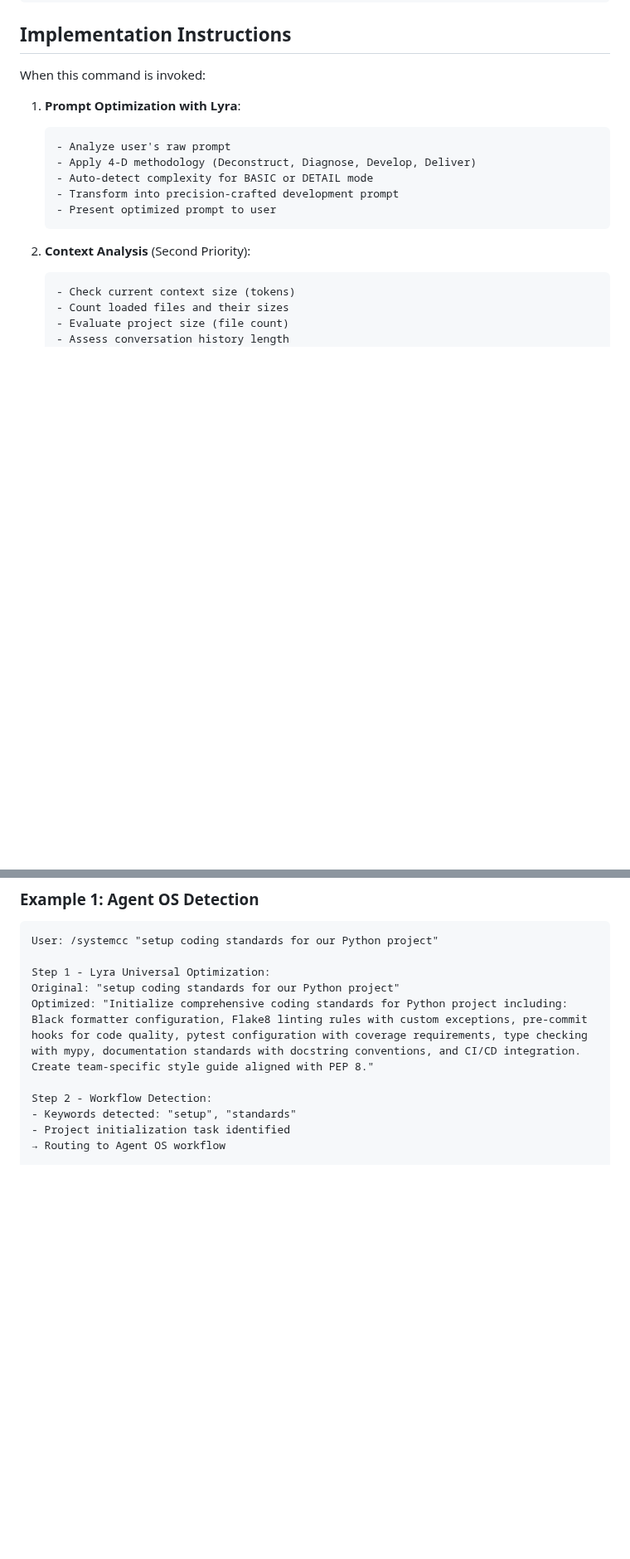
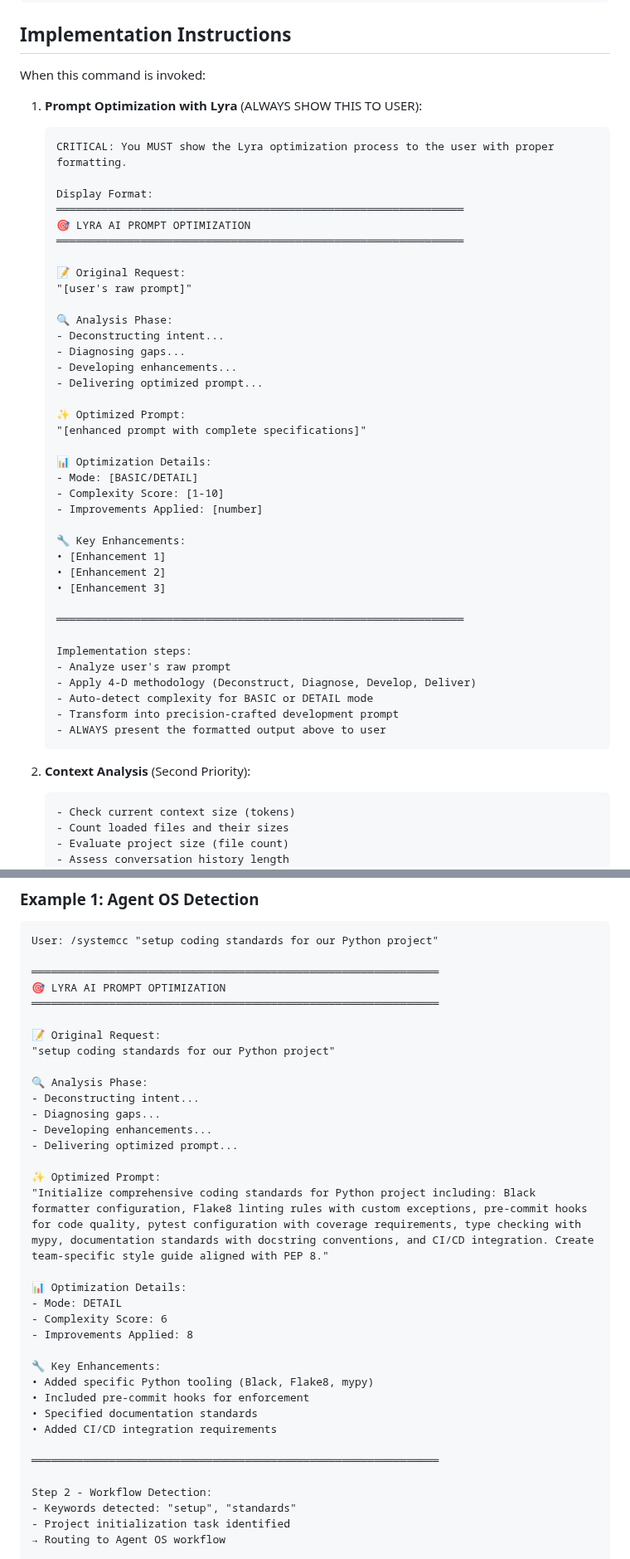
Before and after one commit to Kasempiternal/Claude-Agent-System, a Markdown page: commands/systemcc.md, 2 parts joined by grey strips. Shown at 83% size. GitHub-like rendering; blank space fills up the shorter version.

````diff
--- a/commands/systemcc.md
+++ b/commands/systemcc.md
@@ -145,13 +147,45 @@ def detect_prompt_mode(task_description):
 
 When this command is invoked:
 
-1. **Prompt Optimization with Lyra**:
+1. **Prompt Optimization with Lyra** (ALWAYS SHOW THIS TO USER):
    ```
+   CRITICAL: You MUST show the Lyra optimization process to the user with proper formatting.
+
+   Display Format:
+   ═══════════════════════════════════════════════════════════════
+   🎯 LYRA AI PROMPT OPTIMIZATION
+   ═══════════════════════════════════════════════════════════════
+
+   📝 Original Request:
+   "[user's raw prompt]"
+
+   🔍 Analysis Phase:
+   - Deconstructing intent...
+   - Diagnosing gaps...
+   - Developing enhancements...
+   - Delivering optimized prompt...
+
+   ✨ Optimized Prompt:
+   "[enhanced prompt with complete specifications]"
+
+   📊 Optimization Details:
+   - Mode: [BASIC/DETAIL]
+   - Complexity Score: [1-10]
+   - Improvements Applied: [number]
+
+   🔧 Key Enhancements:
+   • [Enhancement 1]
+   • [Enhancement 2]
+   • [Enhancement 3]
+
+   ═══════════════════════════════════════════════════════════════
+
+   Implementation steps:
    - Analyze user's raw prompt
    - Apply 4-D methodology (Deconstruct, Diagnose, Develop, Deliver)
    - Auto-detect complexity for BASIC or DETAIL mode
    - Transform into precision-crafted development prompt
-   - Present optimized prompt to user
+   - ALWAYS present the formatted output above to user
    ```
 
 2. **Context Analysis** (Second Priority):
@@ -329,9 +363,34 @@ While `/systemcc` provides intelligent routing, users can directly access:
 ```
 User: /systemcc "setup coding standards for our Python project"
 
-Step 1 - Lyra Universal Optimization:
-Original: "setup coding standards for our Python project"
-Optimized: "Initialize comprehensive coding standards for Python project including: Black formatter configuration, Flake8 linting rules with custom exceptions, pre-commit hooks for code quality, pytest configuration with coverage requirements, type checking with mypy, documentation standards with docstring conventions, and CI/CD integration. Create team-specific style guide aligned with PEP 8."
+═══════════════════════════════════════════════════════════════
+🎯 LYRA AI PROMPT OPTIMIZATION
+═══════════════════════════════════════════════════════════════
+
+📝 Original Request:
+"setup coding standards for our Python project"
+
+🔍 Analysis Phase:
+- Deconstructing intent...
+- Diagnosing gaps...
+- Developing enhancements...
+- Delivering optimized prompt...
+
+✨ Optimized Prompt:
+"Initialize comprehensive coding standards for Python project including: Black formatter configuration, Flake8 linting rules with custom exceptions, pre-commit hooks for code quality, pytest configuration with coverage requirements, type checking with mypy, documentation standards with docstring conventions, and CI/CD integration. Create team-specific style guide aligned with PEP 8."
+
+📊 Optimization Details:
+- Mode: DETAIL
+- Complexity Score: 6
+- Improvements Applied: 8
+
+🔧 Key Enhancements:
+• Added specific Python tooling (Black, Flake8, mypy)
+• Included pre-commit hooks for enforcement
+• Specified documentation standards
+• Added CI/CD integration requirements
+
+═══════════════════════════════════════════════════════════════
 
 Step 2 - Workflow Detection:
 - Keywords detected: "setup", "standards"
````
Also changed, not shown: other parts of commands/systemcc.md (+31 -4 lines), ClaudeFiles/lyra-test-example.md (added, +49 -0 lines).
